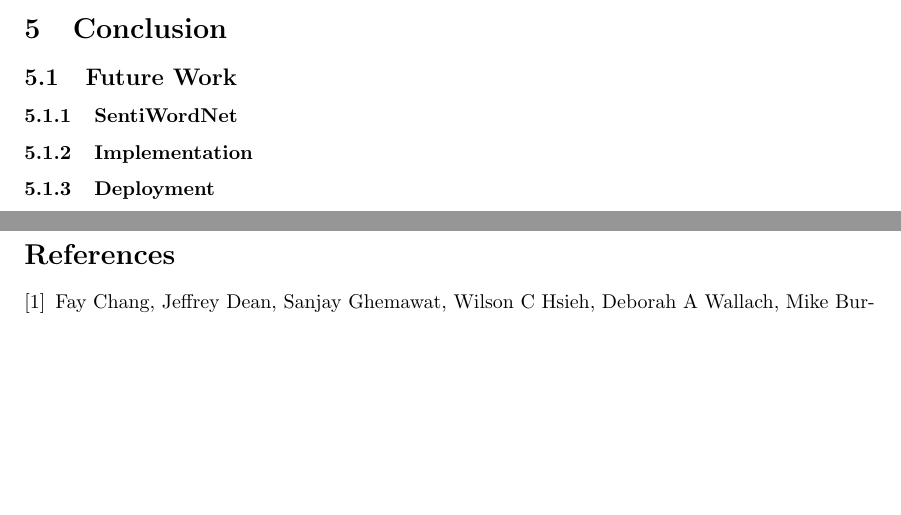
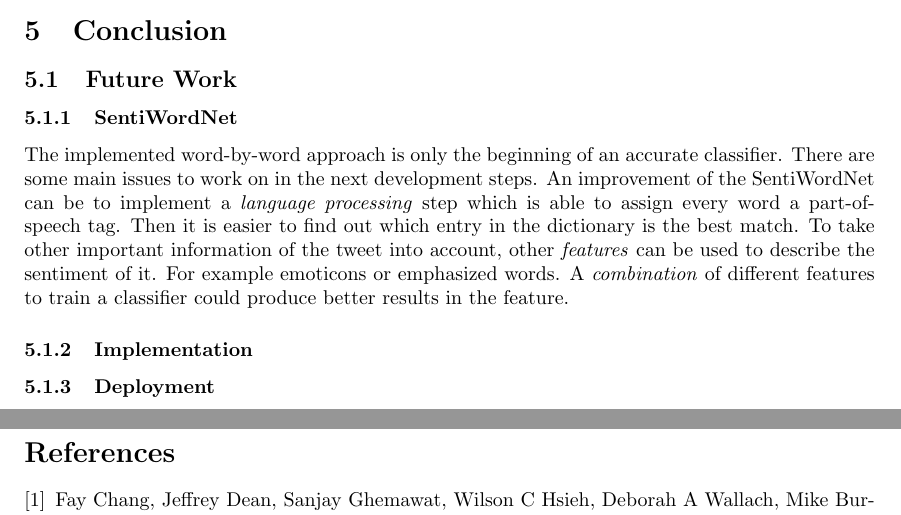
Before and after one commit to nueschs/tsfc, a LaTeX document (tex/report.tex): two parts of pages 15 and 16 of 16, joined at a grey line, cut so that both start at the same text, the shorter picture padded with empty space. Compiled offline with pdfLaTeX.

Commit message:
added text to future work section

```diff
--- a/tex/report.tex
+++ b/tex/report.tex
@@ -399,6 +399,7 @@ Finally, for the usage with Storm as described in chapter~\ref{TODO_storm}, the
 \section{Conclusion}
 \subsection{Future Work}
 \subsubsection{SentiWordNet}
+The implemented word-by-word approach is only the beginning of an accurate classifier. There are some main issues to work on in the next development steps. An improvement of the SentiWordNet can be to implement a \textit{language processing} step which is able to assign every word a part-of-speech tag. Then it is easier to find out which entry in the dictionary is the best match. To take other important information of the tweet into account, other \textit{features} can be used to describe the sentiment of it. For example emoticons or emphasized words. A \textit{combination} of different features to train a classifier could produce better results in the feature.
 \subsubsection{Implementation}
 \subsubsection{Deployment}
 
```
